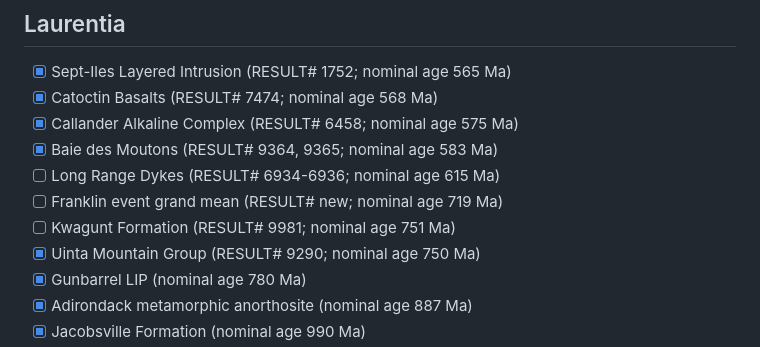
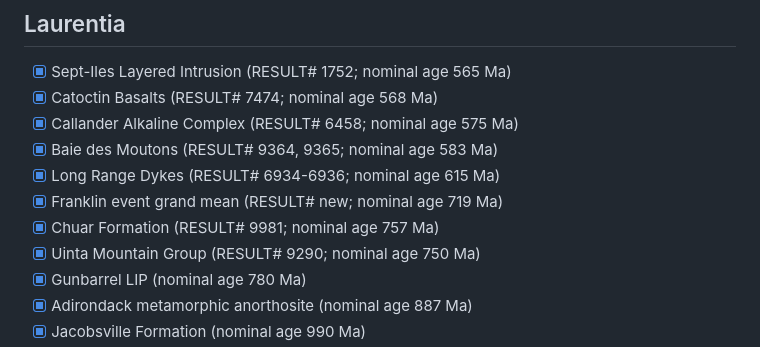
Before and after one commit to Swanson-Hysell-Group/2026_Laurentia_Precambrian_poles, a Markdown page: geochronology_checklist.md, the part around one of its changes. Rendered like a GitHub page.

Commit message:
Update geochronology_checklist.md
check off a few completed poles
Long Range
Franklin
Chuar->replacing Kwagunt
McNamara, Purcell, Snowslip, Spokane-> Dartmouth group

```diff
--- a/geochronology_checklist.md
+++ b/geochronology_checklist.md
@@ -10,9 +10,9 @@ This checklist mirrors the compilation order in the CSV and includes 99 pole ent
 - [x] Catoctin Basalts (RESULT# 7474; nominal age 568 Ma)
 - [x] Callander Alkaline Complex (RESULT# 6458; nominal age 575 Ma)
 - [x] Baie des Moutons (RESULT# 9364, 9365; nominal age 583 Ma)
-- [ ] Long Range Dykes (RESULT# 6934-6936; nominal age 615 Ma)
-- [ ] Franklin event grand mean (RESULT# new; nominal age 719 Ma)
-- [ ] Kwagunt Formation (RESULT# 9981; nominal age 751 Ma)
+- [x] Long Range Dykes (RESULT# 6934-6936; nominal age 615 Ma)
+- [x] Franklin event grand mean (RESULT# new; nominal age 719 Ma)
+- [x] Chuar Formation (RESULT# 9981; nominal age 757 Ma)
 - [x] Uinta Mountain Group (RESULT# 9290; nominal age 750 Ma)
 - [x] Gunbarrel LIP (nominal age 780 Ma)
 - [x] Adirondack metamorphic anorthosite (nominal age 887 Ma)
```
Also changed, not shown: other parts of geochronology_checklist.md (+4 -4 lines).
